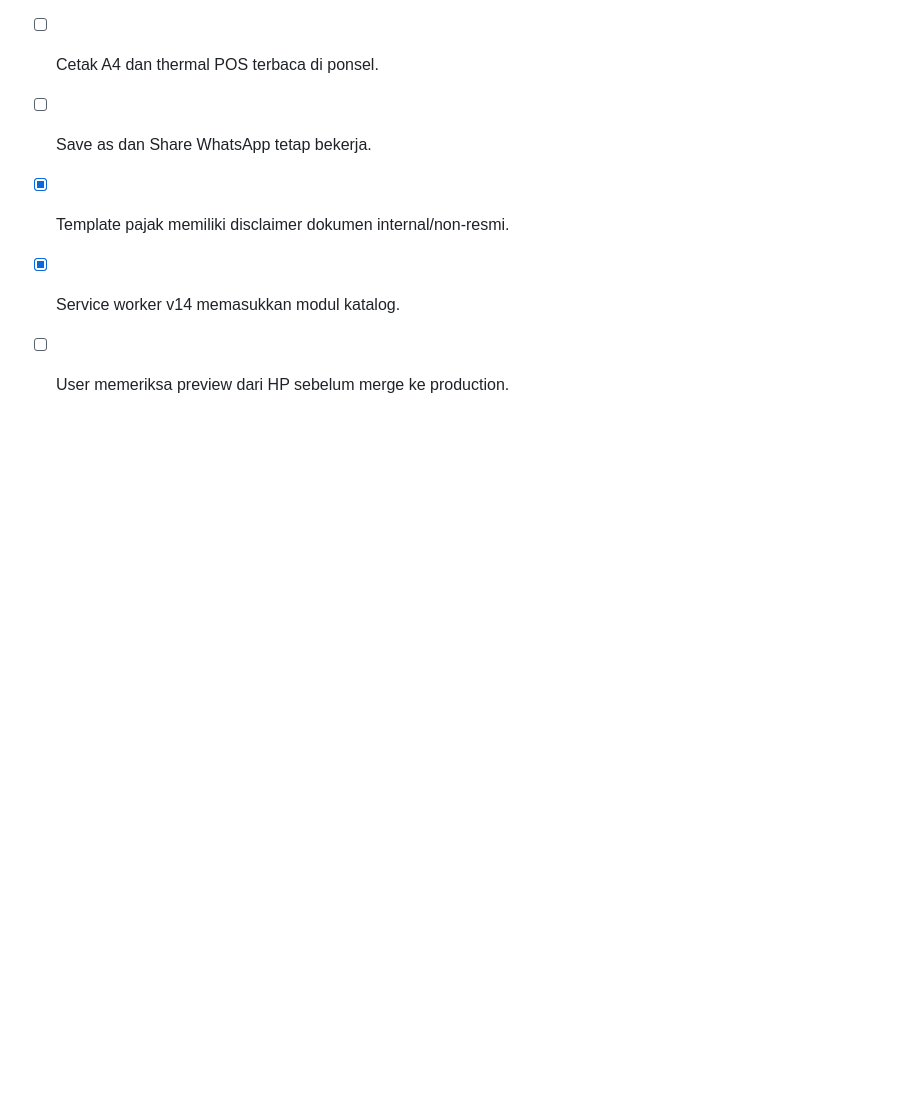
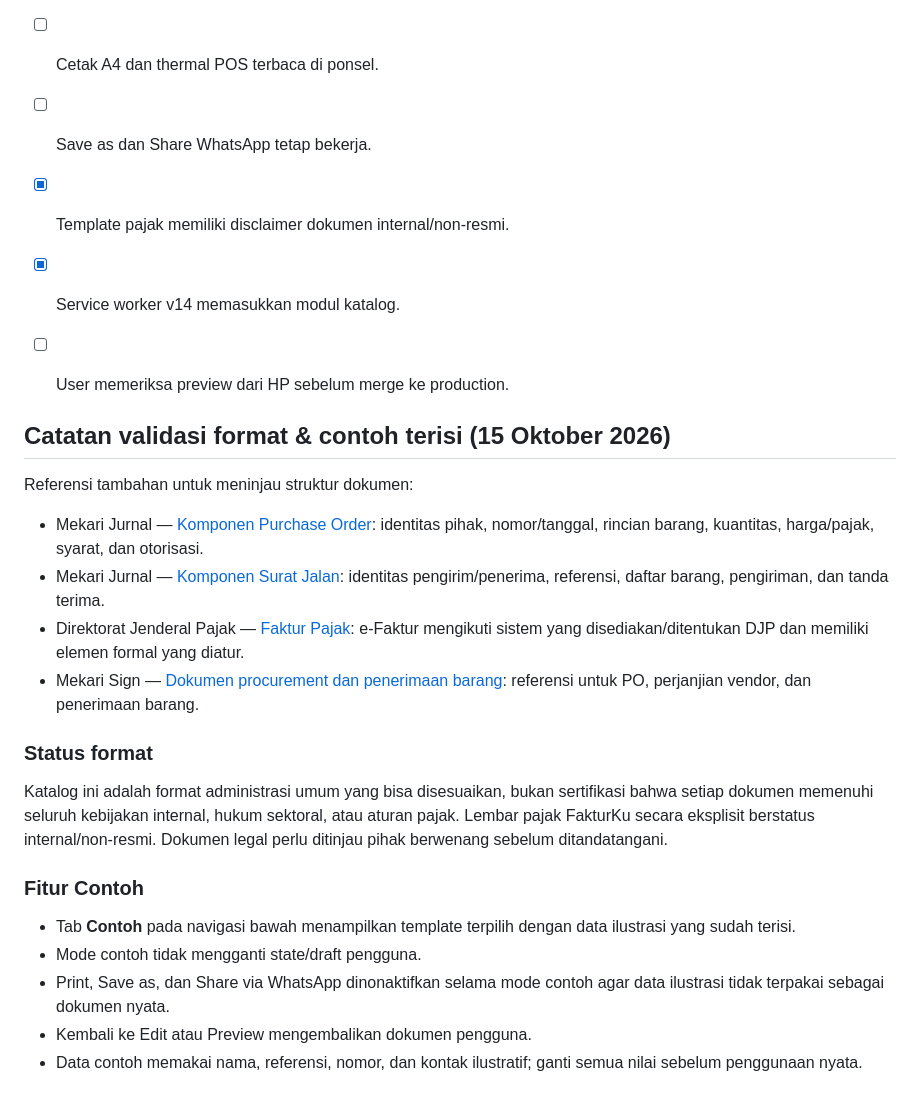
Before and after one commit to Arblok-Digital/fakturku, a Markdown page: PLAN-billing-kategori/08-template-research.md, the part around the change. GitHub-like rendering; blank space fills up the shorter version.

Commit message:
Document format references and filled-example behavior

```diff
--- a/PLAN-billing-kategori/08-template-research.md
+++ b/PLAN-billing-kategori/08-template-research.md
@@ -59,3 +59,22 @@ Template bukan pengganti sistem inventory, approval, payroll, manajemen proyek,
 - [x] Template pajak memiliki disclaimer dokumen internal/non-resmi.
 - [x] Service worker v14 memasukkan modul katalog.
 - [ ] User memeriksa preview dari HP sebelum merge ke production.
+
+
+## Catatan validasi format & contoh terisi (15 Oktober 2026)
+
+Referensi tambahan untuk meninjau struktur dokumen:
+- Mekari Jurnal — [Komponen Purchase Order](https://www.jurnal.id/id/blog/contoh-template-surat-purchase-order/): identitas pihak, nomor/tanggal, rincian barang, kuantitas, harga/pajak, syarat, dan otorisasi.
+- Mekari Jurnal — [Komponen Surat Jalan](https://www.jurnal.id/id/blog/contoh-cara-membuat-surat-jalan-barang/): identitas pengirim/penerima, referensi, daftar barang, pengiriman, dan tanda terima.
+- Direktorat Jenderal Pajak — [Faktur Pajak](https://www.pajak.go.id/id/peraturan/faktur-pajak): e-Faktur mengikuti sistem yang disediakan/ditentukan DJP dan memiliki elemen formal yang diatur.
+- Mekari Sign — [Dokumen procurement dan penerimaan barang](https://mekarisign.com/id/solusi/procurement/): referensi untuk PO, perjanjian vendor, dan penerimaan barang.
+
+### Status format
+Katalog ini adalah format administrasi umum yang bisa disesuaikan, bukan sertifikasi bahwa setiap dokumen memenuhi seluruh kebijakan internal, hukum sektoral, atau aturan pajak. Lembar pajak FakturKu secara eksplisit berstatus internal/non-resmi. Dokumen legal perlu ditinjau pihak berwenang sebelum ditandatangani.
+
+### Fitur Contoh
+- Tab **Contoh** pada navigasi bawah menampilkan template terpilih dengan data ilustrasi yang sudah terisi.
+- Mode contoh tidak mengganti state/draft pengguna.
+- Print, Save as, dan Share via WhatsApp dinonaktifkan selama mode contoh agar data ilustrasi tidak terpakai sebagai dokumen nyata.
+- Kembali ke Edit atau Preview mengembalikan dokumen pengguna.
+- Data contoh memakai nama, referensi, nomor, dan kontak ilustratif; ganti semua nilai sebelum penggunaan nyata.
```
